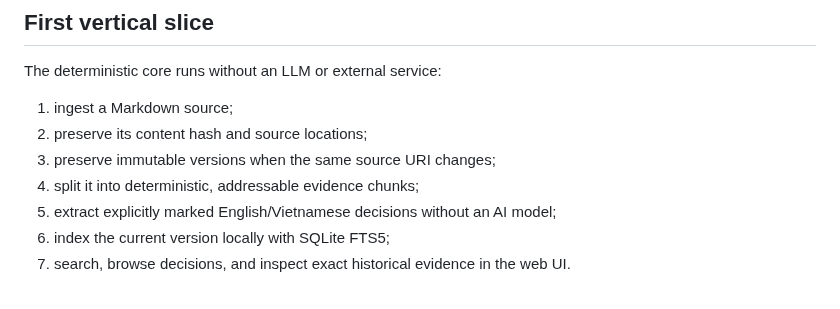
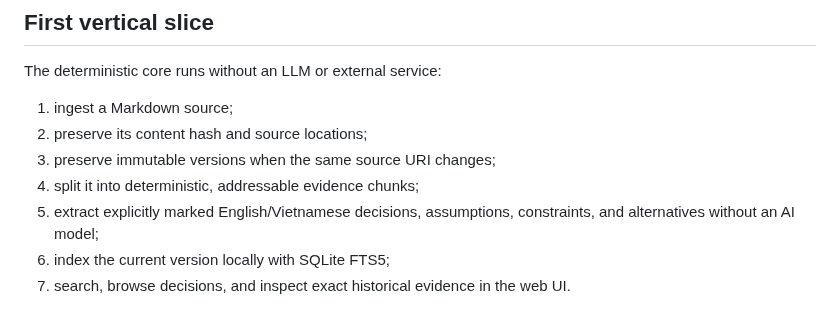
Before and after one commit to thangldw/proofline, a Markdown page: README.md, the part around one of its changes. Drawn GitHub-style.

```diff
--- a/README.md
+++ b/README.md
@@ -44,7 +44,8 @@ The deterministic core runs without an LLM or external service:
 2. preserve its content hash and source locations;
 3. preserve immutable versions when the same source URI changes;
 4. split it into deterministic, addressable evidence chunks;
-5. extract explicitly marked English/Vietnamese decisions without an AI model;
+5. extract explicitly marked English/Vietnamese decisions, assumptions,
+   constraints, and alternatives without an AI model;
 6. index the current version locally with SQLite FTS5;
 7. search, browse decisions, and inspect exact historical evidence in the web UI.
 
```
Also changed, not shown: other parts of README.md (+12 -12 lines), docs/roadmap-90-days.md (+7 -5 lines), docs/images/proofline-screen-memories.png (added).
